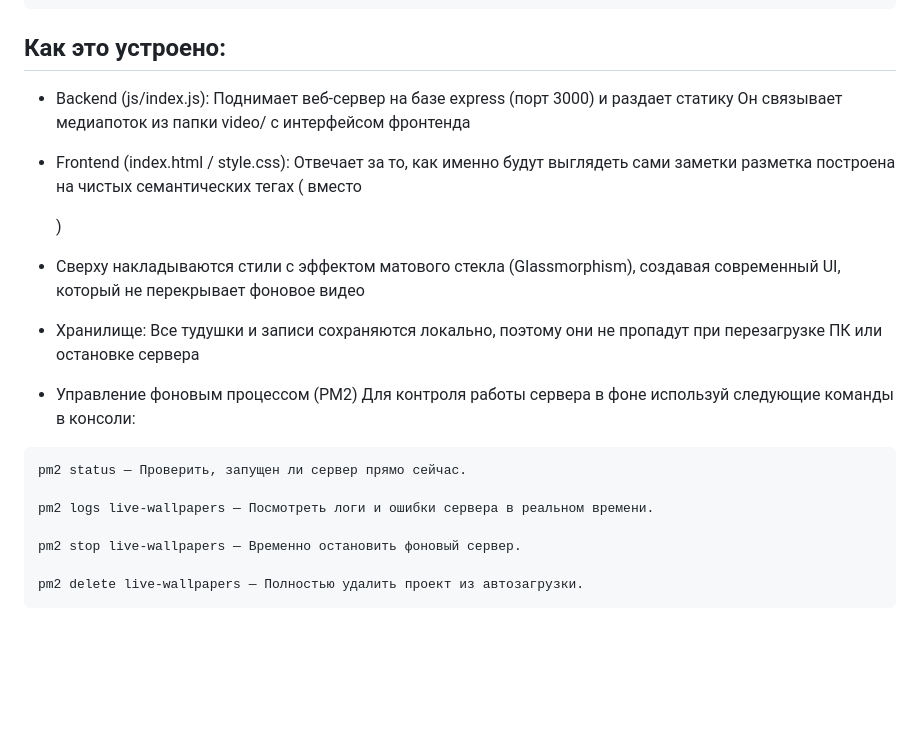
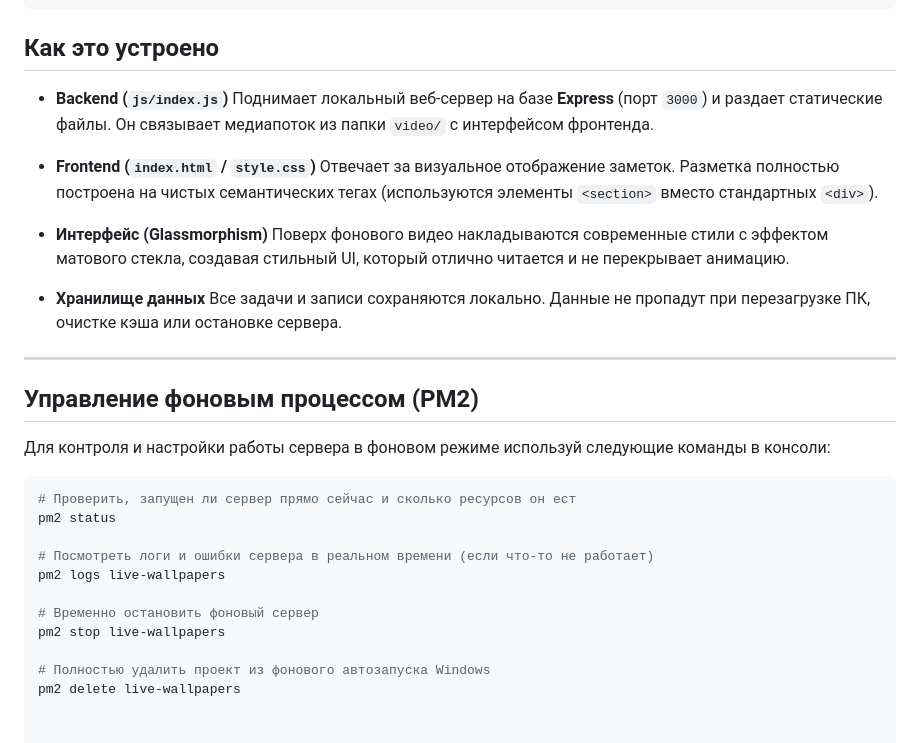
Before and after one commit to Nw1IE/Live-ToDo-Wallpaper, a Markdown page: README.md, the part around the change. GitHub-like rendering; blank space fills up the shorter version.

````diff
--- a/README.md
+++ b/README.md
@@ -84,30 +84,31 @@ pm2 save
 └── .gitignore         # Исключения Git (чтобы не пушить тяжелые видео на GitHub)
 ```
 
-## Как это устроено:
-* Backend (js/index.js): Поднимает веб-сервер
-на базе express (порт 3000) и раздает статику
-Он связывает медиапоток из папки video/ с интерфейсом фронтенда
+## Как это устроено
 
-* Frontend (index.html / style.css): Отвечает за то, как именно
-будут выглядеть сами заметки  разметка построена на чистых семантических
-тегах (<section> вместо <div>)
+* **Backend (`js/index.js`)** Поднимает локальный веб-сервер на базе **Express** (порт `3000`) и раздает статические файлы. Он связывает медиапоток из папки `video/` с интерфейсом фронтенда.
 
-* Сверху накладываются стили с эффектом матового стекла (Glassmorphism),
-создавая современный UI, который не перекрывает фоновое видео
+* **Frontend (`index.html` / `style.css`)** Отвечает за визуальное отображение заметок. Разметка полностью построена на чистых семантических тегах (используются элементы `<section>` вместо стандартных `<div>`).
 
-* Хранилище: Все тудушки и записи сохраняются локально,
-поэтому они не пропадут при перезагрузке ПК или остановке сервера
+* **Интерфейс (Glassmorphism)** Поверх фонового видео накладываются современные стили с эффектом матового стекла, создавая стильный UI, который отлично читается и не перекрывает анимацию.
 
-* Управление фоновым процессом (PM2)
-Для контроля работы сервера в фоне используй следующие команды в консоли:
+* **Хранилище данных** Все задачи и записи сохраняются локально. Данные не пропадут при перезагрузке ПК, очистке кэша или остановке сервера.
+
+---
+
+## Управление фоновым процессом (PM2)
+
+Для контроля и настройки работы сервера в фоновом режиме используй следующие команды в консоли:
 
 ```bash
-pm2 status — Проверить, запущен ли сервер прямо сейчас.
+# Проверить, запущен ли сервер прямо сейчас и сколько ресурсов он ест
+pm2 status
 
-pm2 logs live-wallpapers — Посмотреть логи и ошибки сервера в реальном времени.
+# Посмотреть логи и ошибки сервера в реальном времени (если что-то не работает)
+pm2 logs live-wallpapers
 
-pm2 stop live-wallpapers — Временно остановить фоновый сервер.
+# Временно остановить фоновый сервер
+pm2 stop live-wallpapers
 
-pm2 delete live-wallpapers — Полностью удалить проект из автозагрузки.
-```
+# Полностью удалить проект из фонового автозапуска Windows
+pm2 delete live-wallpapers
````
